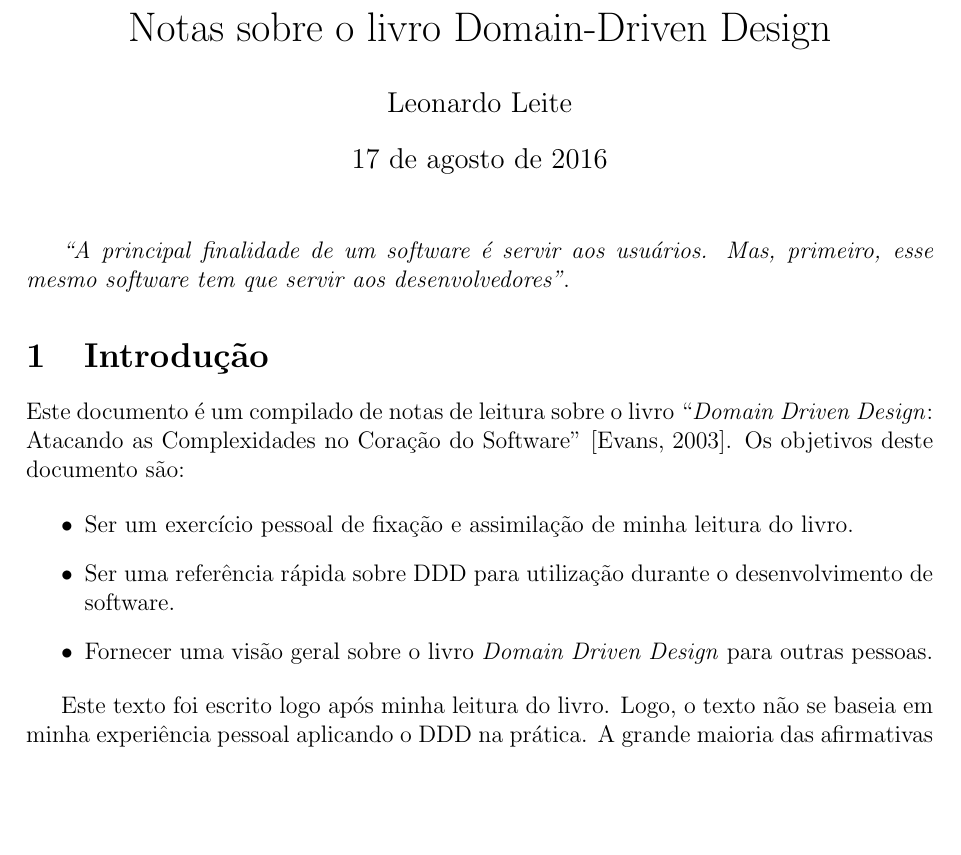
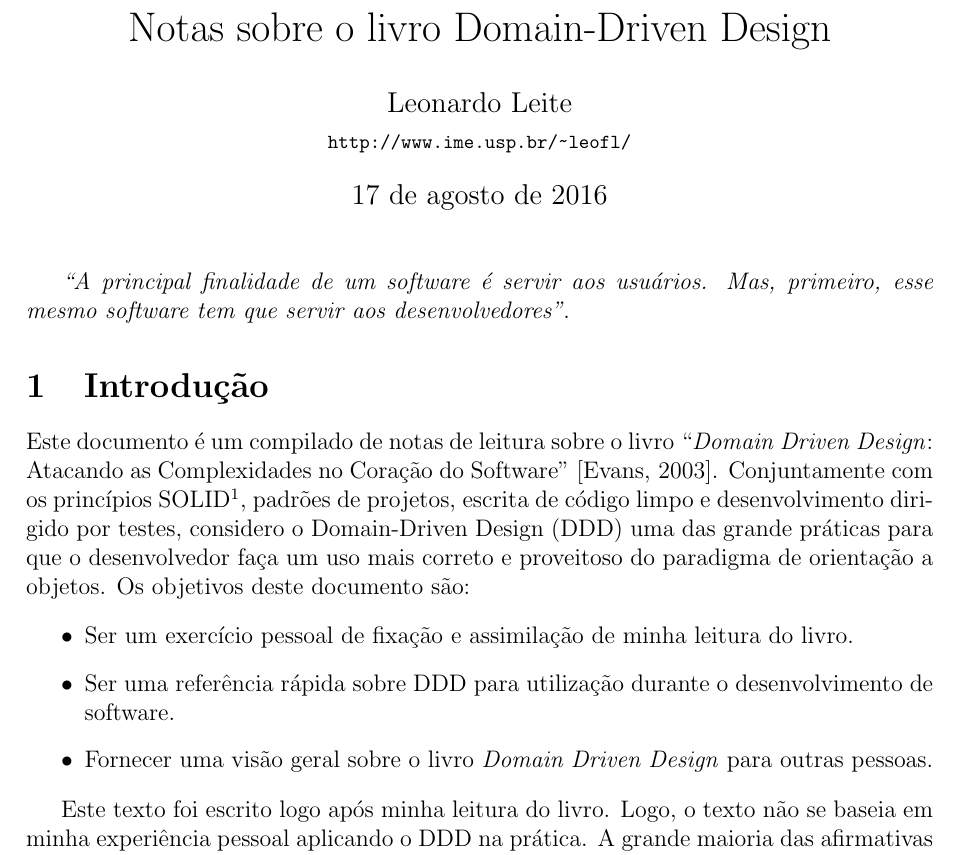
Before and after one commit to leonardofl/ddd, a LaTeX document (ddd.tex): part of page 1 of 13, cut so that both start at the same text, the shorter picture padded with empty space. Compiled offline with pdfLaTeX.

Commit message:
motivação

```diff
--- a/ddd.tex
+++ b/ddd.tex
@@ -16,7 +16,7 @@
 \newcommand{\ddd}{\emph{Domain Driven Design}\xspace}
 
 \title{Notas sobre o livro Domain-Driven Design}
-\author{Leonardo Leite}
+\author{Leonardo Leite \\ {\footnotesize \url{http://www.ime.usp.br/~leofl/}}}
 
 \begin{document}
 
@@ -26,7 +26,7 @@
 
 \section{Introdução}
 
-Este documento é um compilado de notas de leitura sobre o livro ``\ddd: Atacando as Complexidades no Coração do Software''~\cite{Evans2003DDD}. Os objetivos deste documento são:
+Este documento é um compilado de notas de leitura sobre o livro ``\ddd: Atacando as Complexidades no Coração do Software''~\cite{Evans2003DDD}. Conjuntamente com os princípios SOLID\footnote{\url{https://en.wikipedia.org/wiki/SOLID_\%28object-oriented_design\%29}}, padrões de projetos, escrita de código limpo e desenvolvimento dirigido por testes, considero o Domain-Driven Design (DDD) uma das grande práticas para que o desenvolvedor faça um uso mais correto e proveitoso do paradigma de orientação a objetos. Os objetivos deste documento são:
 
 \begin{itemize}
 \item Ser um exercício pessoal de fixação e assimilação de minha leitura do livro.
```
Also changed, not shown: ddd.pdf.
